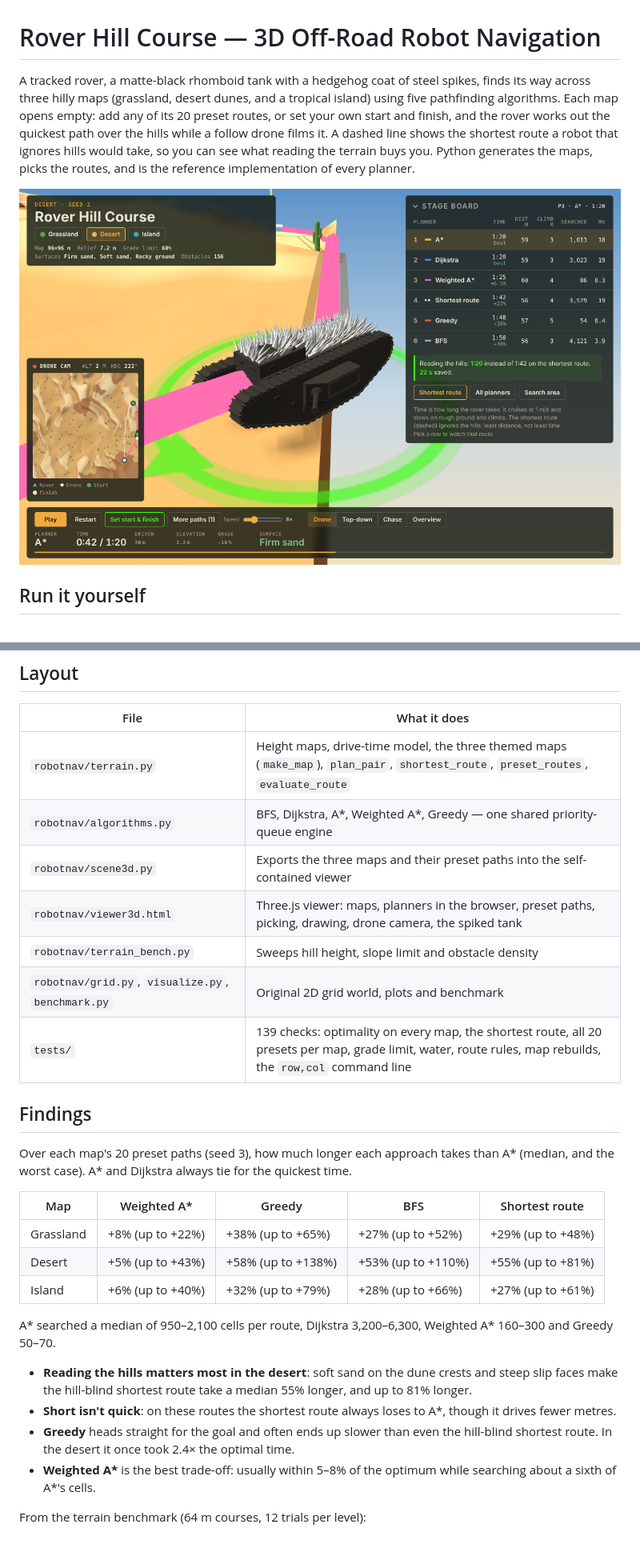
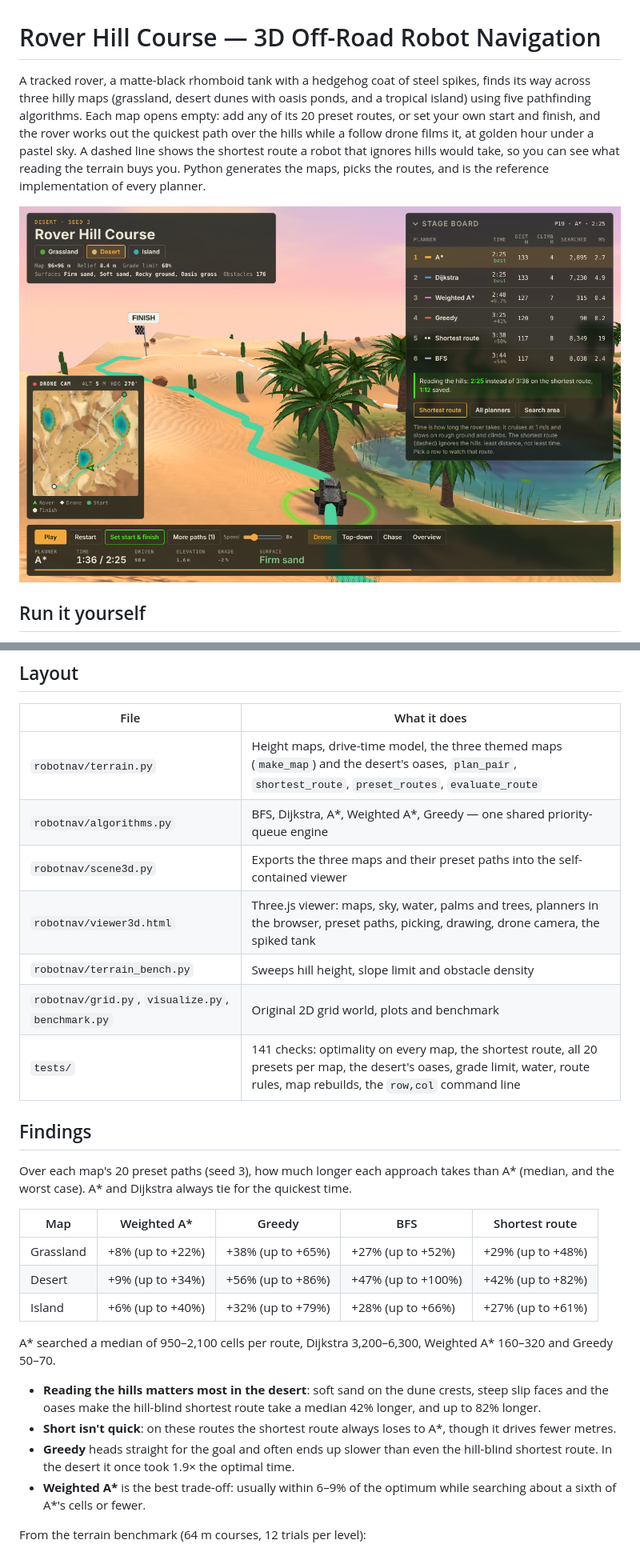
Before and after one commit to R0CK574R/Robot-Navigating-Obstacles, a Markdown page: README.md, 2 parts joined by grey strips. Shown at 80% size. GitHub-like rendering; pictures changed too: docs/screenshot.png.

```diff
--- a/README.md
+++ b/README.md
@@ -1,14 +1,15 @@
 # Rover Hill Course — 3D Off-Road Robot Navigation
 
 A tracked rover, a matte-black rhomboid tank with a hedgehog coat of steel spikes, finds its way
-across three hilly maps (grassland, desert dunes, and a tropical island) using five pathfinding
+across three hilly maps (grassland, desert dunes with oasis ponds, and a tropical island) using five pathfinding
 algorithms. Each map opens empty: add any of its 20 preset routes, or set your own start and
-finish, and the rover works out the quickest path over the hills while a follow drone films it.
+finish, and the rover works out the quickest path over the hills while a follow drone films it,
+at golden hour under a pastel sky.
 A dashed line shows the shortest route a robot that ignores hills would take, so you can see what
 reading the terrain buys you. Python generates the maps, picks the routes, and is the reference
 implementation of every planner.
 
-![The viewer on the desert map: the tank on its quickest route, the planners ranked on the stage board](docs/screenshot.png)
+![The viewer on the desert map at golden hour: the tank drives its quickest route past an oasis of palms toward the finish flag on a dune, under a sky-blue and pink sky, with the planners ranked on the stage board](docs/screenshot.png)
 
 ## Run it yourself
 
@@ -208,13 +270,13 @@ Hand-drawn routes are scored by the same rules in both (`robotnav.terrain.evalua
 
 | File | What it does |
 |---|---|
-| `robotnav/terrain.py` | Height maps, drive-time model, the three themed maps (`make_map`), `plan_pair`, `shortest_route`, `preset_routes`, `evaluate_route` |
+| `robotnav/terrain.py` | Height maps, drive-time model, the three themed maps (`make_map`) and the desert's oases, `plan_pair`, `shortest_route`, `preset_routes`, `evaluate_route` |
 | `robotnav/algorithms.py` | BFS, Dijkstra, A*, Weighted A*, Greedy — one shared priority-queue engine |
 | `robotnav/scene3d.py` | Exports the three maps and their preset paths into the self-contained viewer |
-| `robotnav/viewer3d.html` | Three.js viewer: maps, planners in the browser, preset paths, picking, drawing, drone camera, the spiked tank |
+| `robotnav/viewer3d.html` | Three.js viewer: maps, sky, water, palms and trees, planners in the browser, preset paths, picking, drawing, drone camera, the spiked tank |
 | `robotnav/terrain_bench.py` | Sweeps hill height, slope limit and obstacle density |
 | `robotnav/grid.py`, `visualize.py`, `benchmark.py` | Original 2D grid world, plots and benchmark |
-| `tests/` | 139 checks: optimality on every map, the shortest route, all 20 presets per map, grade limit, water, route rules, map rebuilds, the `row,col` command line |
+| `tests/` | 141 checks: optimality on every map, the shortest route, all 20 presets per map, the desert's oases, grade limit, water, route rules, map rebuilds, the `row,col` command line |
 
 ## Findings
 
@@ -224,20 +286,20 @@ Over each map's 20 preset paths (seed 3), how much longer each approach takes th
 | Map | Weighted A* | Greedy | BFS | Shortest route |
 |---|---|---|---|---|
 | Grassland | +8% (up to +22%) | +38% (up to +65%) | +27% (up to +52%) | +29% (up to +48%) |
-| Desert | +5% (up to +43%) | +58% (up to +138%) | +53% (up to +110%) | +55% (up to +81%) |
+| Desert | +9% (up to +34%) | +56% (up to +86%) | +47% (up to +100%) | +42% (up to +82%) |
 | Island | +6% (up to +40%) | +32% (up to +79%) | +28% (up to +66%) | +27% (up to +61%) |
 
-A* searched a median of 950–2,100 cells per route, Dijkstra 3,200–6,300, Weighted A* 160–300 and
+A* searched a median of 950–2,100 cells per route, Dijkstra 3,200–6,300, Weighted A* 160–320 and
 Greedy 50–70.
 
-- **Reading the hills matters most in the desert**: soft sand on the dune crests and steep slip
-  faces make the hill-blind shortest route take a median 55% longer, and up to 81% longer.
+- **Reading the hills matters most in the desert**: soft sand on the dune crests, steep slip faces
+  and the oases make the hill-blind shortest route take a median 42% longer, and up to 82% longer.
 - **Short isn't quick**: on these routes the shortest route always loses to A*, though it drives
   fewer metres.
 - **Greedy** heads straight for the goal and often ends up slower than even the hill-blind
-  shortest route. In the desert it once took 2.4× the optimal time.
-- **Weighted A\*** is the best trade-off: usually within 5–8% of the optimum while searching about
-  a sixth of A*'s cells.
+  shortest route. In the desert it once took 1.9× the optimal time.
+- **Weighted A\*** is the best trade-off: usually within 6–9% of the optimum while searching about
+  a sixth of A*'s cells or fewer.
 
 From the terrain benchmark (64 m courses, 12 trials per level):
 
```
Also changed, not shown: other parts of README.md (+67 -6 lines), 6 other files.
